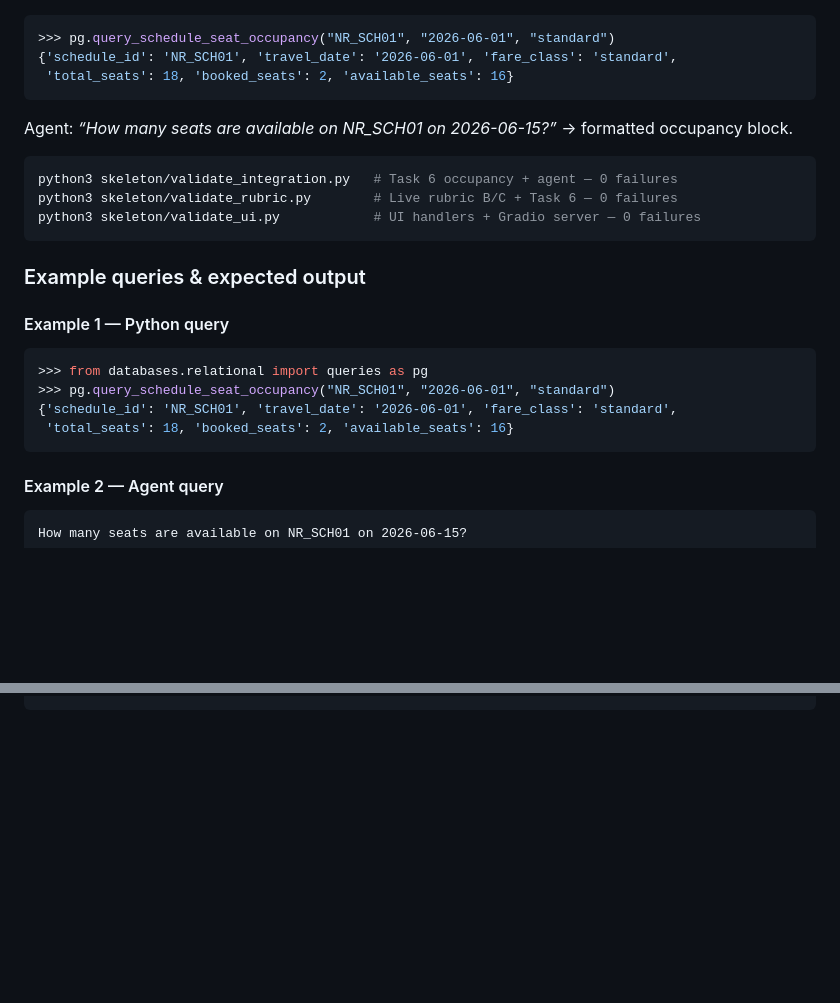
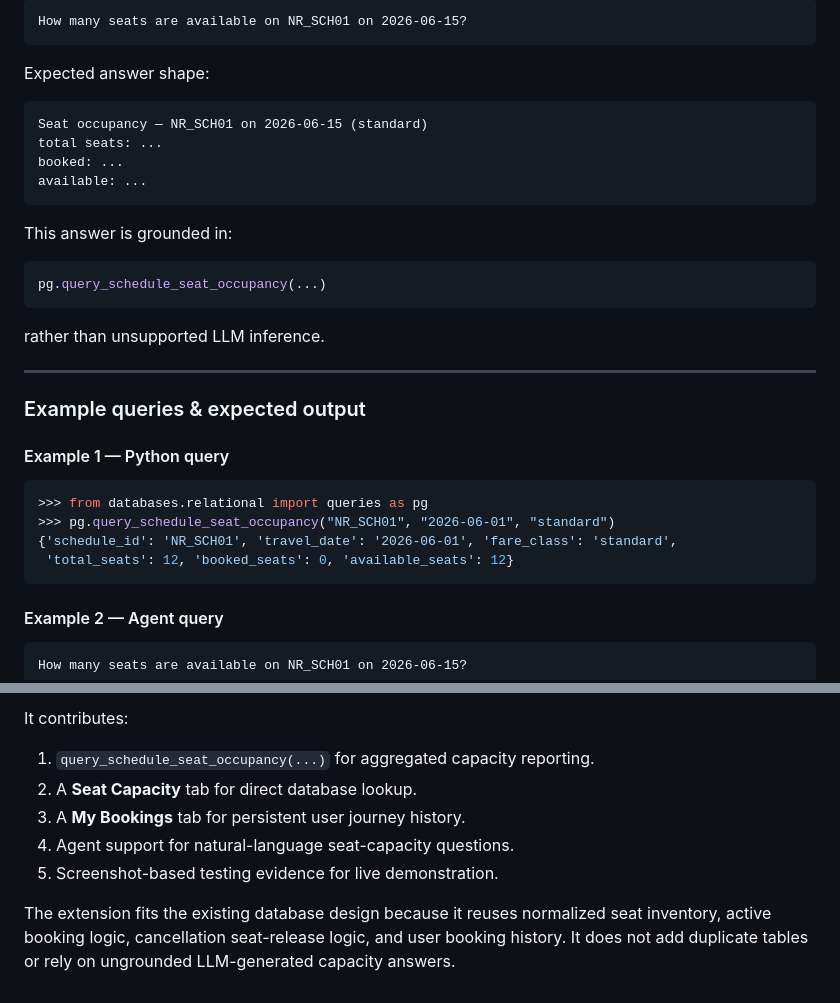
Before and after one commit to ssuyuchen/IM3029A-1142-113403501, a Markdown page: Team29_DESIGN_DOC.md, 2 parts joined by grey strips. Rendered like a GitHub page; blank space fills up the shorter version.

````diff
--- a/Team29_DESIGN_DOC.md
+++ b/Team29_DESIGN_DOC.md
@@ -2772,17 +2805,25 @@ SQL counts seats via `seat_layouts` → `coaches` → `seats`; available count d
+```text
+How many seats are available on NR_SCH01 on 2026-06-15?
+```
+
+Expected answer shape:
+
+```text
+Seat occupancy — NR_SCH01 on 2026-06-15 (standard)
+total seats: ...
+booked: ...
+available: ...
+```
+
+This answer is grounded in:
 
 ```python
->>> pg.query_schedule_seat_occupancy("NR_SCH01", "2026-06-01", "standard")
-{'schedule_id': 'NR_SCH01', 'travel_date': '2026-06-01', 'fare_class': 'standard',
- 'total_seats': 18, 'booked_seats': 2, 'available_seats': 16}
-```
-
-Agent: *“How many seats are available on NR_SCH01 on 2026-06-15?”* → formatted occupancy block.
-
-```bash
-python3 skeleton/validate_integration.py   # Task 6 occupancy + agent — 0 failures
-python3 skeleton/validate_rubric.py        # Live rubric B/C + Task 6 — 0 failures
-python3 skeleton/validate_ui.py            # UI handlers + Gradio server — 0 failures
-```
+pg.query_schedule_seat_occupancy(...)
+```
+
+rather than unsupported LLM inference.
+
+---
 
 ### Example queries & expected output
 
@@ -2792,7 +2833,7 @@ python3 skeleton/validate_ui.py            # UI handlers + Gradio server — 0 f
 >>> from databases.relational import queries as pg
 >>> pg.query_schedule_seat_occupancy("NR_SCH01", "2026-06-01", "standard")
 {'schedule_id': 'NR_SCH01', 'travel_date': '2026-06-01', 'fare_class': 'standard',
- 'total_seats': 18, 'booked_seats': 2, 'available_seats': 16}
+ 'total_seats': 12, 'booked_seats': 0, 'available_seats': 12}
 ```
 
 #### Example 2 — Agent query
@@ -2829,0 +2940,9 @@ Available seats: 16
+It contributes:
+
+1. `query_schedule_seat_occupancy(...)` for aggregated capacity reporting.
+2. A **Seat Capacity** tab for direct database lookup.
+3. A **My Bookings** tab for persistent user journey history.
+4. Agent support for natural-language seat-capacity questions.
+5. Screenshot-based testing evidence for live demonstration.
+
+The extension fits the existing database design because it reuses normalized seat inventory, active booking logic, cancellation seat-release logic, and user booking history. It does not add duplicate tables or rely on ungrounded LLM-generated capacity answers.
````
Also changed, not shown: other parts of Team29_DESIGN_DOC.md (+146 -44 lines).
